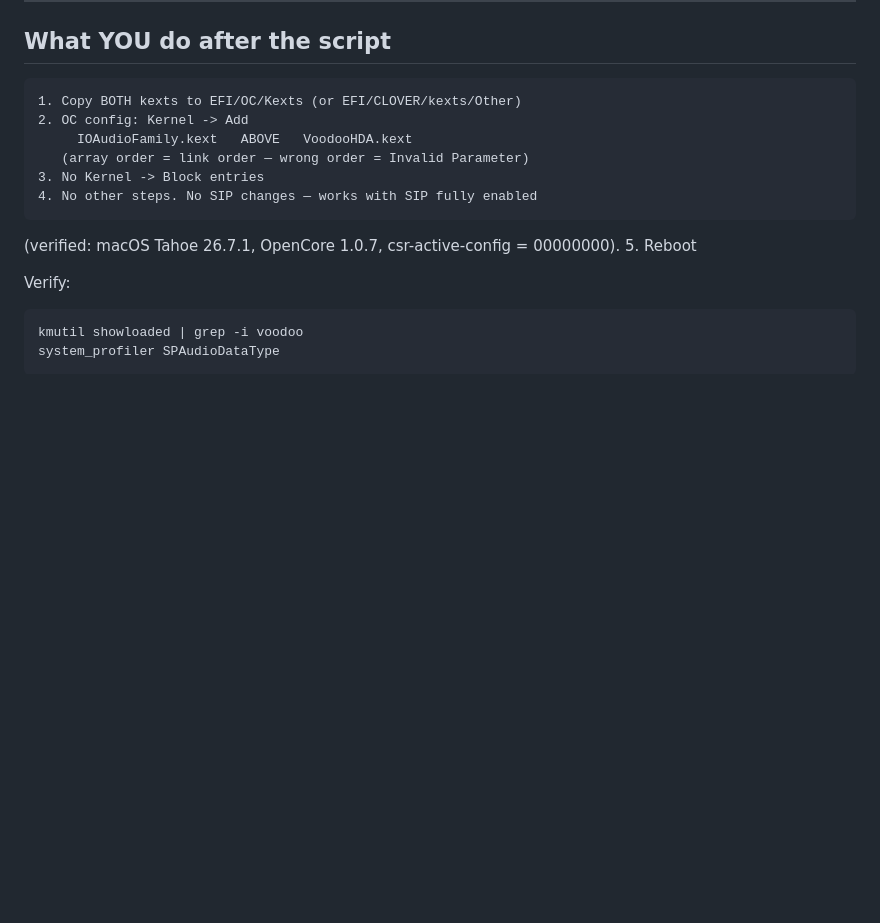
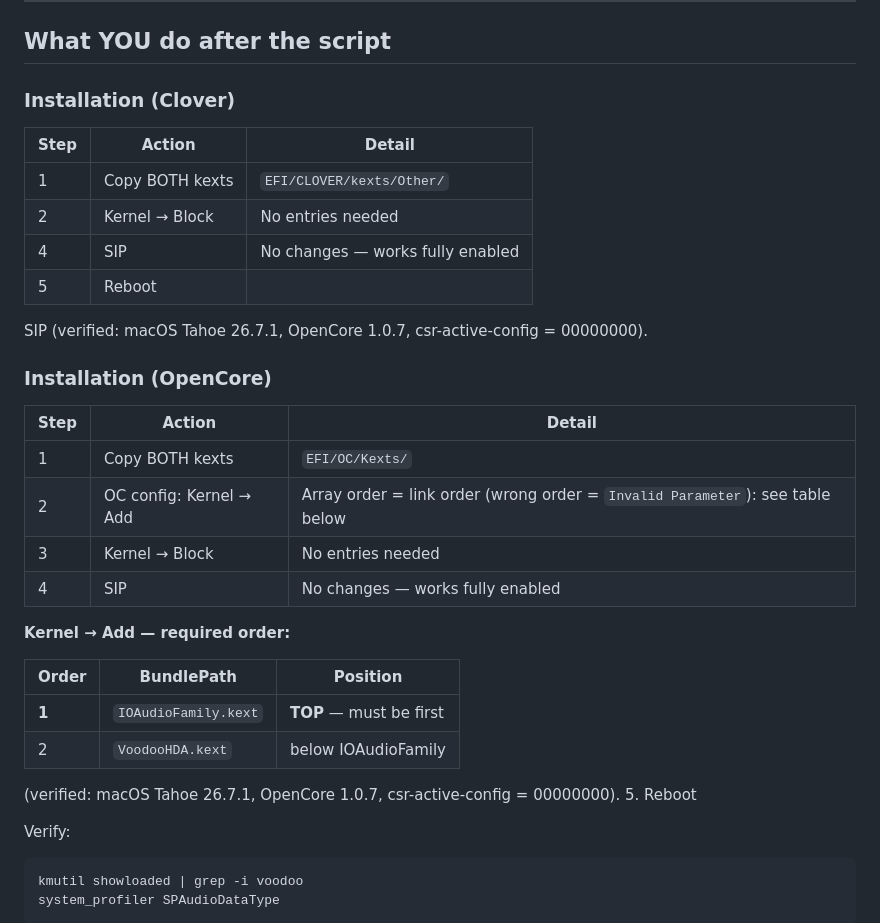
Before and after one commit to chris1111/VoodooHDA-Bootloader-Injector, a Markdown page: README.md, the part around the change. Rendered like a GitHub page; blank space fills up the shorter version.

Commit message:
Enhance installation instructions for Clover and OpenCore
Added detailed installation instructions for Clover and OpenCore, including steps, actions, and required order for kernel additions.

```diff
--- a/README.md
+++ b/README.md
@@ -83,12 +83,33 @@ Both kexts are re-signed after patching, so signatures verify cleanly.
 
 ## What YOU do after the script
 
-    1. Copy BOTH kexts to EFI/OC/Kexts (or EFI/CLOVER/kexts/Other)
-    2. OC config: Kernel -> Add
-         IOAudioFamily.kext   ABOVE   VoodooHDA.kext
-       (array order = link order — wrong order = Invalid Parameter)
-    3. No Kernel -> Block entries
-    4. No other steps. No SIP changes — works with SIP fully enabled
+### Installation (Clover)
+
+| Step | Action | Detail |
+|------|--------|--------|
+| 1 | Copy BOTH kexts | `EFI/CLOVER/kexts/Other/` |
+| 2 | Kernel → Block | No entries needed |
+| 4 | SIP | No changes — works fully enabled |
+| 5 | Reboot|  |
+
+SIP (verified: macOS Tahoe 26.7.1, OpenCore 1.0.7, csr-active-config = 00000000).
+
+
+### Installation (OpenCore)
+
+| Step | Action | Detail |
+|------|--------|--------|
+| 1 | Copy BOTH kexts | `EFI/OC/Kexts/` |
+| 2 | OC config: Kernel → Add | Array order = link order (wrong order = `Invalid Parameter`): see table below |
+| 3 | Kernel → Block | No entries needed |
+| 4 | SIP | No changes — works fully enabled |
+
+**Kernel → Add — required order:**
+
+| Order | BundlePath | Position |
+|-------|------------|----------|
+| **1** | `IOAudioFamily.kext` | **TOP** — must be first |
+| 2 | `VoodooHDA.kext` | below IOAudioFamily |
    (verified: macOS Tahoe 26.7.1, OpenCore 1.0.7, csr-active-config = 00000000).
     5. Reboot
 
```
